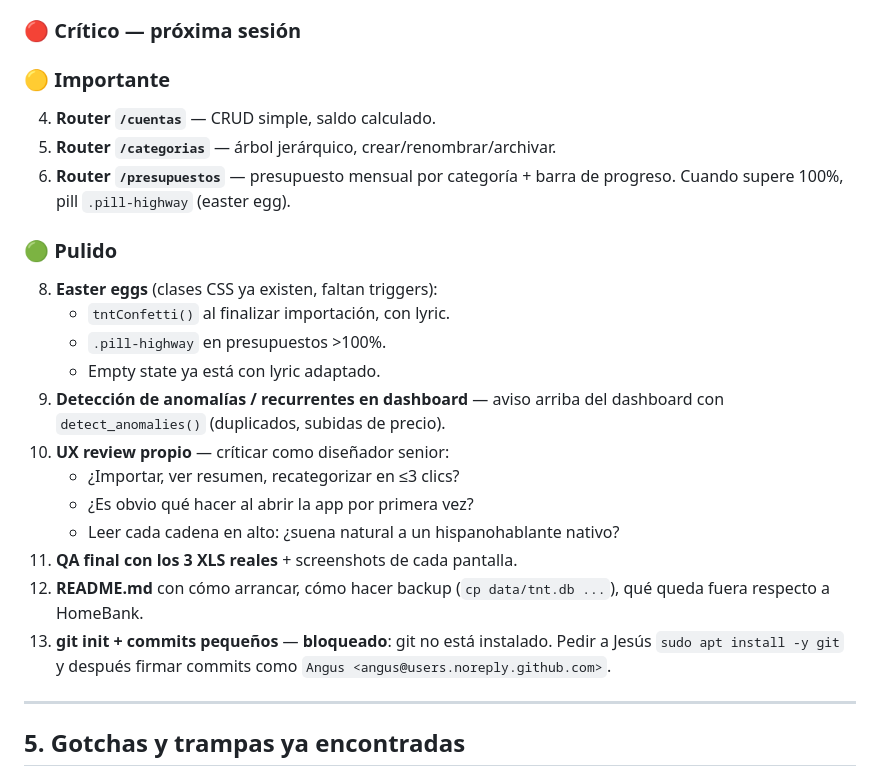
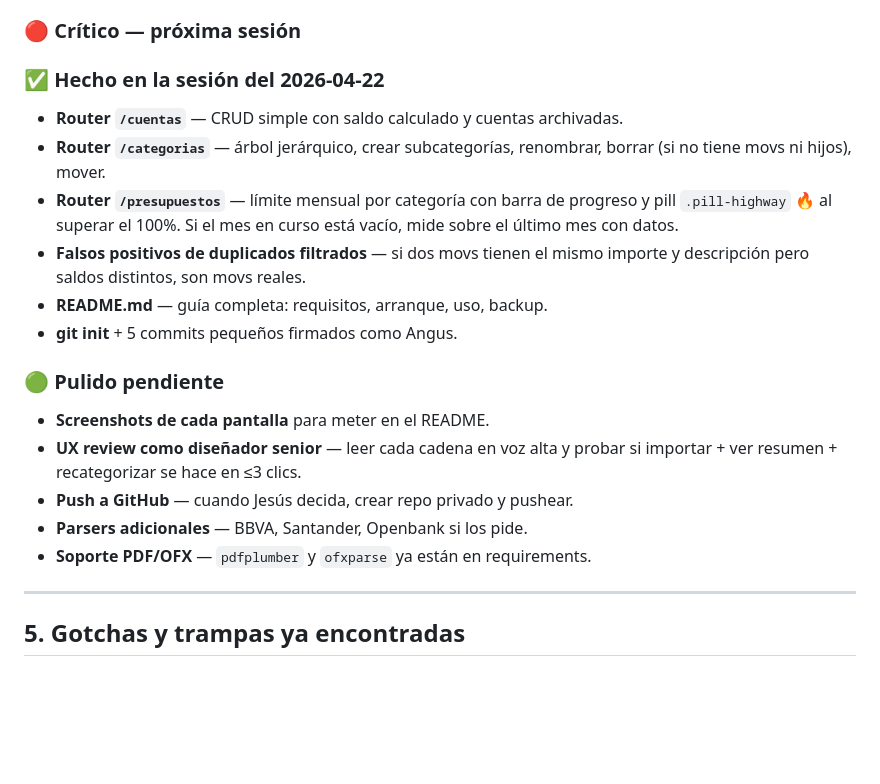
Before and after one commit to karendon55/tnt, a Markdown page: HANDOFF.md, the part around the change. Rendered like a GitHub page; blank space fills up the shorter version.

Commit message:
Actualizar HANDOFF reflejando estado final
Marca como hechos: /cuentas, /categorias, /presupuestos, fix de duplicados
falsos positivos, README y git init con commits firmados. Pendiente sólo
pulido UX y screenshots.

Co-Authored-By: Claude Opus 4.7 <noreply@anthropic.com>

```diff
--- a/HANDOFF.md
+++ b/HANDOFF.md
@@ -141,31 +141,27 @@ GCO, MERCEDES BENZ) que el usuario categorizará con un clic.
 
 ### 🔴 Crítico — próxima sesión
 
-### 🟡 Importante
+### ✅ Hecho en la sesión del 2026-04-22
 
-4. **Router `/cuentas`** — CRUD simple, saldo calculado.
-5. **Router `/categorias`** — árbol jerárquico, crear/renombrar/archivar.
-6. **Router `/presupuestos`** — presupuesto mensual por categoría + barra
-   de progreso. Cuando supere 100%, pill `.pill-highway` (easter egg).
+- **Router `/cuentas`** — CRUD simple con saldo calculado y cuentas archivadas.
+- **Router `/categorias`** — árbol jerárquico, crear subcategorías, renombrar,
+  borrar (si no tiene movs ni hijos), mover.
+- **Router `/presupuestos`** — límite mensual por categoría con barra de
+  progreso y pill `.pill-highway` 🔥 al superar el 100%. Si el mes en curso
+  está vacío, mide sobre el último mes con datos.
+- **Falsos positivos de duplicados filtrados** — si dos movs tienen el
+  mismo importe y descripción pero saldos distintos, son movs reales.
+- **README.md** — guía completa: requisitos, arranque, uso, backup.
+- **git init** + 5 commits pequeños firmados como Angus.
 
-### 🟢 Pulido
+### 🟢 Pulido pendiente
 
-8. **Easter eggs** (clases CSS ya existen, faltan triggers):
-   - `tntConfetti()` al finalizar importación, con lyric.
-   - `.pill-highway` en presupuestos >100%.
-   - Empty state ya está con lyric adaptado.
-9. **Detección de anomalías / recurrentes en dashboard** — aviso arriba del
-   dashboard con `detect_anomalies()` (duplicados, subidas de precio).
-10. **UX review propio** — críticar como diseñador senior:
-    - ¿Importar, ver resumen, recategorizar en ≤3 clics?
-    - ¿Es obvio qué hacer al abrir la app por primera vez?
-    - Leer cada cadena en alto: ¿suena natural a un hispanohablante nativo?
-11. **QA final con los 3 XLS reales** + screenshots de cada pantalla.
-12. **README.md** con cómo arrancar, cómo hacer backup (`cp data/tnt.db ...`),
-    qué queda fuera respecto a HomeBank.
-13. **git init + commits pequeños** — **bloqueado**: git no está instalado.
-    Pedir a Jesús `sudo apt install -y git` y después firmar commits como
-    `Angus <angus@users.noreply.github.com>`.
+- **Screenshots de cada pantalla** para meter en el README.
+- **UX review como diseñador senior** — leer cada cadena en voz alta y
+  probar si importar + ver resumen + recategorizar se hace en ≤3 clics.
+- **Push a GitHub** — cuando Jesús decida, crear repo privado y pushear.
+- **Parsers adicionales** — BBVA, Santander, Openbank si los pide.
+- **Soporte PDF/OFX** — `pdfplumber` y `ofxparse` ya están en requirements.
 
 ---
 
```
